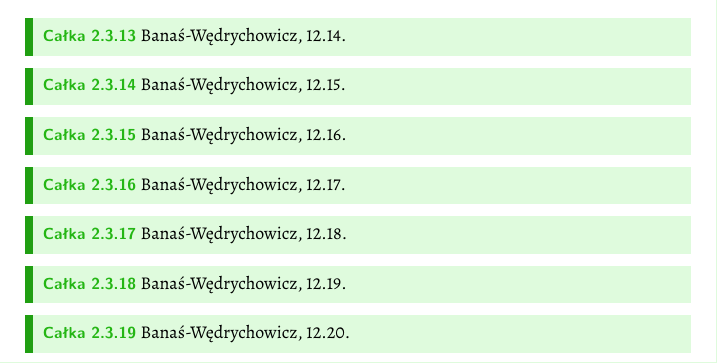
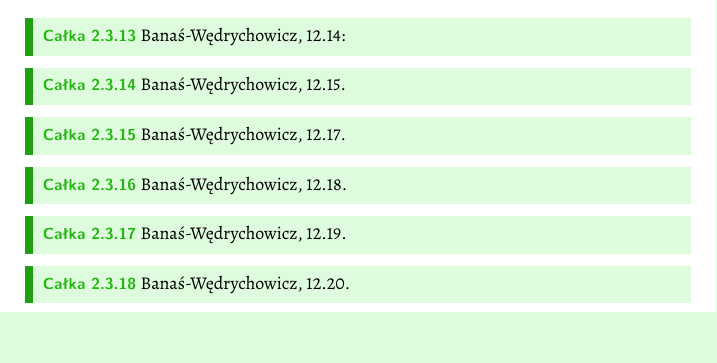
Before and after one commit to fechmistrz/almawaukh-integrals, a LaTeX document (src/integrals.tex, which reads src/sections/by_parts.tex): part of page 15 of 17, cut so that both start at the same text, the shorter picture padded with empty space. Compiled offline with XeLaTeX.

Commit message:
Banas, Wedrychowicz: 12.1-12.27 (work in progress)

```diff
--- a/src/sections/by_parts.tex
+++ b/src/sections/by_parts.tex
@@ -144,42 +147,37 @@ Analogicznie obliczamy całki:
 
 % Banaś, Wędrychowicz, 12.14.
 \begin{integral}
-Banaś-Wędrychowicz, 12.14.
+Banaś-Wędrychowicz, 12.14: % x^3 sin x
 \end{integral}
 
 % Banaś, Wędrychowicz, 12.15.
 \begin{integral}
-Banaś-Wędrychowicz, 12.15.
-\end{integral}
-
-% Banaś, Wędrychowicz, 12.16.
-\begin{integral}
-Banaś-Wędrychowicz, 12.16.
+Banaś-Wędrychowicz, 12.15. % x^2 cos^2 x
 \end{integral}
 
 % Banaś, Wędrychowicz, 12.17.
 \begin{integral}
-Banaś-Wędrychowicz, 12.17.
+Banaś-Wędrychowicz, 12.17. % log&2 x
 \end{integral}
 
 % Banaś, Wędrychowicz, 12.18.
 \begin{integral}
-Banaś-Wędrychowicz, 12.18.
+Banaś-Wędrychowicz, 12.18. % (arc sin x)^2
 \end{integral}
 
 % Banaś, Wędrychowicz, 12.19.
 \begin{integral}
-Banaś-Wędrychowicz, 12.19.
+Banaś-Wędrychowicz, 12.19. % sin ln x
 \end{integral}
 
 % Banaś, Wędrychowicz, 12.20.
 \begin{integral}
-Banaś-Wędrychowicz, 12.20.
+Banaś-Wędrychowicz, 12.20. % cos ln x
 \end{integral}
 
 % Banaś, Wędrychowicz, 12.21.
 \begin{integral}
-Banaś-Wędrychowicz, 12.21.
+Banaś-Wędrychowicz, 12.21. % \sqrt(k + x^2)
 \end{integral}
 
 % Banaś, Wędrychowicz, 12.22.
```
Also changed, not shown: src/sections/by_parts.tex (17 more changed lines).
